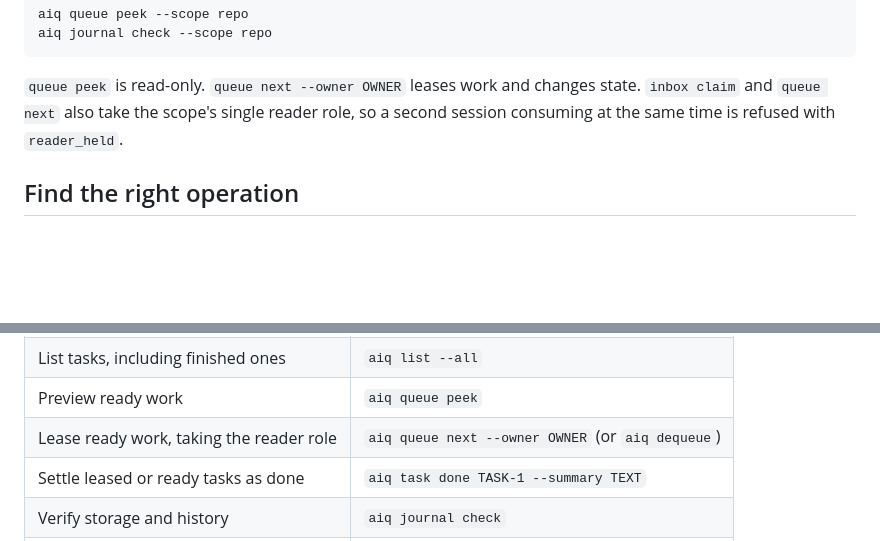
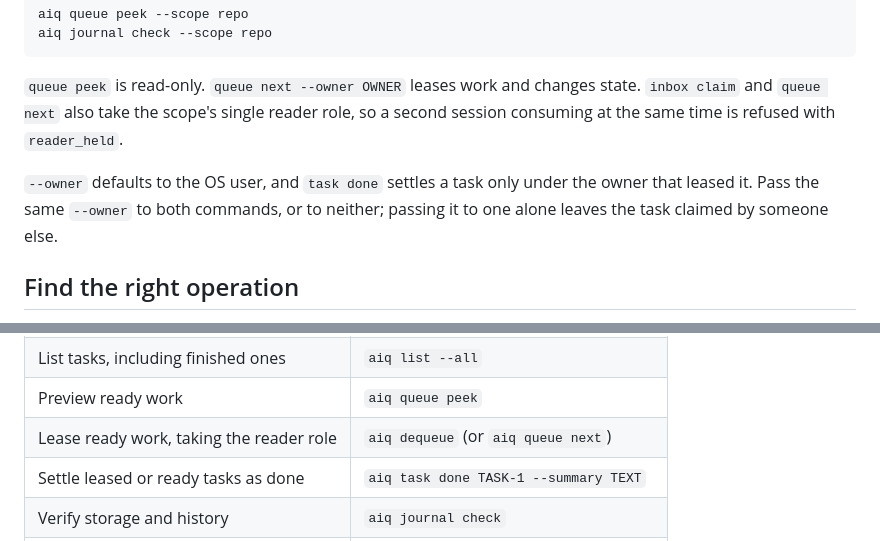
Before and after one commit to spincyc/aiq, a Markdown page: README.md, 2 parts joined by grey strips. GitHub-like rendering; blank space fills up the shorter version.

Commit message:
Stop the operation table pairing an owned lease with an unowned settle
The table showed queue next --owner OWNER beside a bare task done.
Both default the owner to the OS user, so passing it to one alone
leaves the task claimed by someone else and settling fails. The row
now shows the plain form, and the note above the table states the
rule.

Co-Authored-By: Claude Fable 5 <noreply@anthropic.com>

```diff
--- a/README.md
+++ b/README.md
@@ -137,6 +137,10 @@ aiq journal check --scope repo
 state. `inbox claim` and `queue next` also take the scope's single reader role,
 so a second session consuming at the same time is refused with `reader_held`.
 
+`--owner` defaults to the OS user, and `task done` settles a task only under
+the owner that leased it. Pass the same `--owner` to both commands, or to
+neither; passing it to one alone leaves the task claimed by someone else.
+
 ## Find the right operation
 
 The CLI is the authoritative command reference. Capabilities let an agent load
@@ -155,7 +159,7 @@ one contract instead of carrying every tool description in context.
 | Create one task in one step | `aiq enqueue TITLE` |
 | List tasks, including finished ones | `aiq list --all` |
 | Preview ready work | `aiq queue peek` |
-| Lease ready work, taking the reader role | `aiq queue next --owner OWNER` (or `aiq dequeue`) |
+| Lease ready work, taking the reader role | `aiq dequeue` (or `aiq queue next`) |
 | Settle leased or ready tasks as done | `aiq task done TASK-1 --summary TEXT` |
 | Verify storage and history | `aiq journal check` |
 | Check local health read-only | `aiq doctor` |
```
